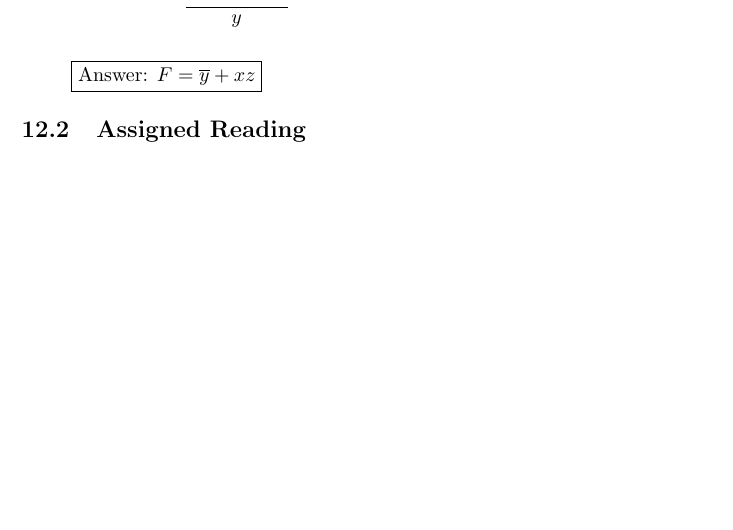
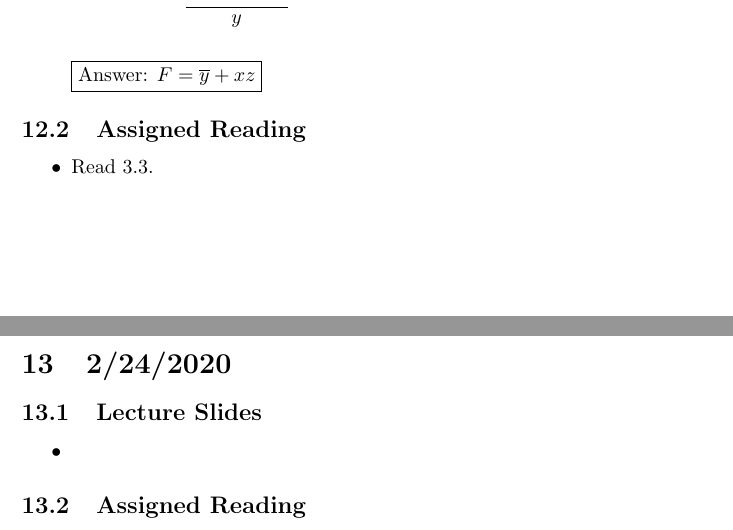
Before and after one commit to gytanzo/241TeX, a LaTeX document (Notes.tex): part of page 42 of 42 before the commit and two parts of pages 42 and 43 of 43 after it, the two joined at a grey line, cut so that both start at the same text, the shorter picture padded with empty space. Compiled offline with pdfLaTeX.

Commit message:
Prepared notes to be updated

```diff
--- a/Notes.tex
+++ b/Notes.tex
@@ -1766,6 +1766,16 @@ Essential prime implicant: $\ol{y}$, $xz$\\~\\
 \end{itemize}
 \subsection{Assigned Reading}
 \begin{itemize}
+\item Read 3.3.
+\end{itemize}
+\pagebreak
+\section{2/24/2020}
+\subsection{Lecture Slides}
+\begin{itemize}
 \item
 \end{itemize}
+\subsection{Assigned Reading}
+\begin{itemize}
+\item
+\end{itemize}
 \end{document}
```
Also changed, not shown: Notes.pdf, 5 other files.
